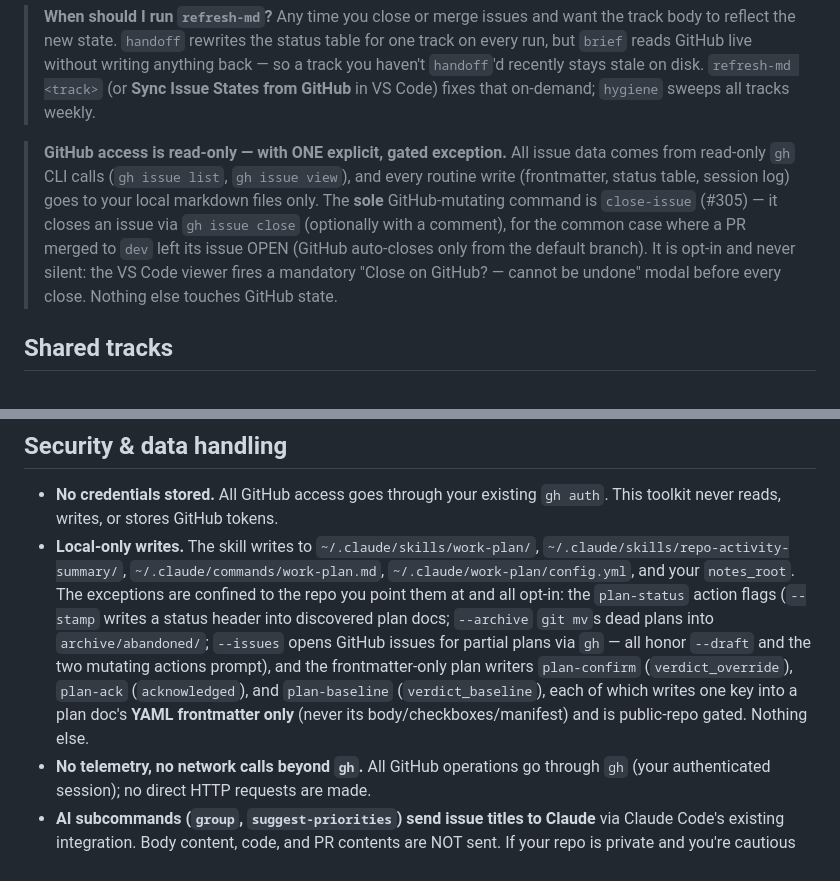
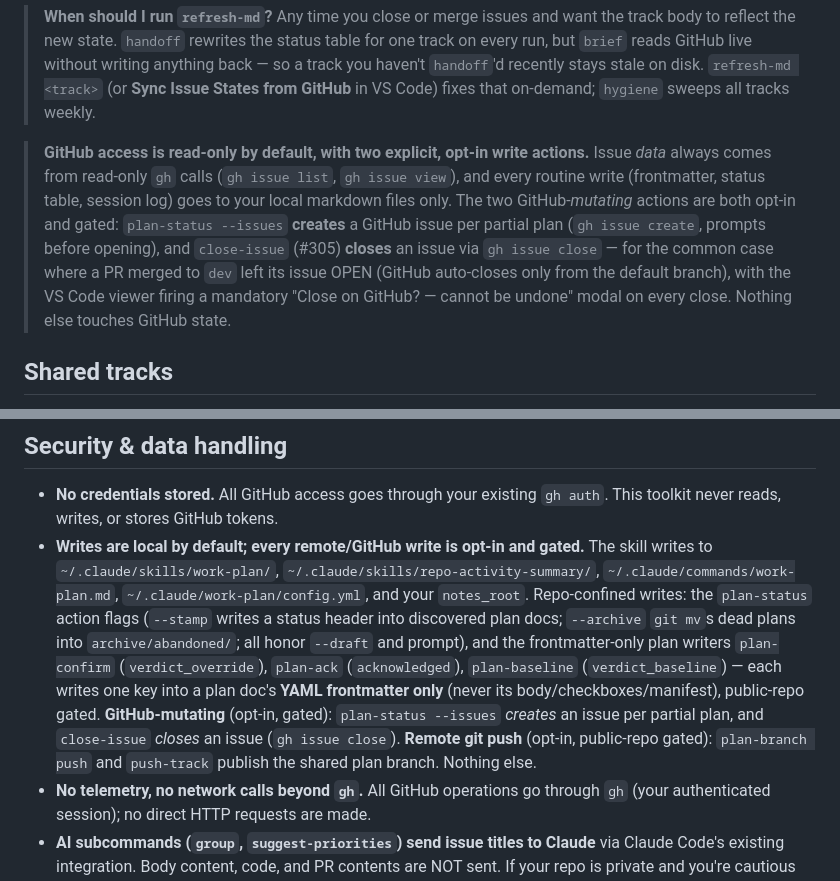
Before and after one commit to stylusnexus/work-plan-toolkit, a Markdown page: README.md, 2 parts joined by grey strips. GitHub-like rendering.

```diff
--- a/README.md
+++ b/README.md
@@ -111,7 +111,7 @@ flowchart TB
 
 > **When should I run `refresh-md`?** Any time you close or merge issues and want the track body to reflect the new state. `handoff` rewrites the status table for one track on every run, but `brief` reads GitHub live without writing anything back — so a track you haven't `handoff`'d recently stays stale on disk. `refresh-md <track>` (or **Sync Issue States from GitHub** in VS Code) fixes that on-demand; `hygiene` sweeps all tracks weekly.
 
-> **GitHub access is read-only — with ONE explicit, gated exception.** All issue data comes from read-only `gh` CLI calls (`gh issue list`, `gh issue view`), and every routine write (frontmatter, status table, session log) goes to your local markdown files only. The **sole** GitHub-mutating command is `close-issue` (#305) — it closes an issue via `gh issue close` (optionally with a comment), for the common case where a PR merged to `dev` left its issue OPEN (GitHub auto-closes only from the default branch). It is opt-in and never silent: the VS Code viewer fires a mandatory "Close on GitHub? — cannot be undone" modal before every close. Nothing else touches GitHub state.
+> **GitHub access is read-only by default, with two explicit, opt-in write actions.** Issue *data* always comes from read-only `gh` calls (`gh issue list`, `gh issue view`), and every routine write (frontmatter, status table, session log) goes to your local markdown files only. The two GitHub-*mutating* actions are both opt-in and gated: `plan-status --issues` **creates** a GitHub issue per partial plan (`gh issue create`, prompts before opening), and `close-issue` (#305) **closes** an issue via `gh issue close` — for the common case where a PR merged to `dev` left its issue OPEN (GitHub auto-closes only from the default branch), with the VS Code viewer firing a mandatory "Close on GitHub? — cannot be undone" modal on every close. Nothing else touches GitHub state.
 
 ## Shared tracks
 
@@ -490,7 +490,7 @@ The bundled `notes/` folder stays empty until you run `/work-plan init-repo <key
 ## Security & data handling
 
 - **No credentials stored.** All GitHub access goes through your existing `gh auth`. This toolkit never reads, writes, or stores GitHub tokens.
-- **Local-only writes.** The skill writes to `~/.claude/skills/work-plan/`, `~/.claude/skills/repo-activity-summary/`, `~/.claude/commands/work-plan.md`, `~/.claude/work-plan/config.yml`, and your `notes_root`. The exceptions are confined to the repo you point them at and all opt-in: the `plan-status` action flags (`--stamp` writes a status header into discovered plan docs; `--archive` `git mv`s dead plans into `archive/abandoned/`; `--issues` opens GitHub issues for partial plans via `gh` — all honor `--draft` and the two mutating actions prompt), and the frontmatter-only plan writers `plan-confirm` (`verdict_override`), `plan-ack` (`acknowledged`), and `plan-baseline` (`verdict_baseline`), each of which writes one key into a plan doc's **YAML frontmatter only** (never its body/checkboxes/manifest) and is public-repo gated. Nothing else.
+- **Writes are local by default; every remote/GitHub write is opt-in and gated.** The skill writes to `~/.claude/skills/work-plan/`, `~/.claude/skills/repo-activity-summary/`, `~/.claude/commands/work-plan.md`, `~/.claude/work-plan/config.yml`, and your `notes_root`. Repo-confined writes: the `plan-status` action flags (`--stamp` writes a status header into discovered plan docs; `--archive` `git mv`s dead plans into `archive/abandoned/`; all honor `--draft` and prompt), and the frontmatter-only plan writers `plan-confirm` (`verdict_override`), `plan-ack` (`acknowledged`), `plan-baseline` (`verdict_baseline`) — each writes one key into a plan doc's **YAML frontmatter only** (never its body/checkboxes/manifest), public-repo gated. **GitHub-mutating** (opt-in, gated): `plan-status --issues` *creates* an issue per partial plan, and `close-issue` *closes* an issue (`gh issue close`). **Remote git push** (opt-in, public-repo gated): `plan-branch push` and `push-track` publish the shared plan branch. Nothing else.
 - **No telemetry, no network calls beyond `gh`.** All GitHub operations go through `gh` (your authenticated session); no direct HTTP requests are made.
 - **AI subcommands (`group`, `suggest-priorities`) send issue titles to Claude** via Claude Code's existing integration. Body content, code, and PR contents are NOT sent. If your repo is private and you're cautious about what reaches the model, skip these subcommands.
 - **`init-repo` writes to your config via `yq -i`.** Inputs are JSON-encoded before being passed to `yq`, so a maliciously crafted `--github=` value can't break out of the YAML edit.
```
Also changed, not shown: SECURITY.md (+3 -0 lines).
